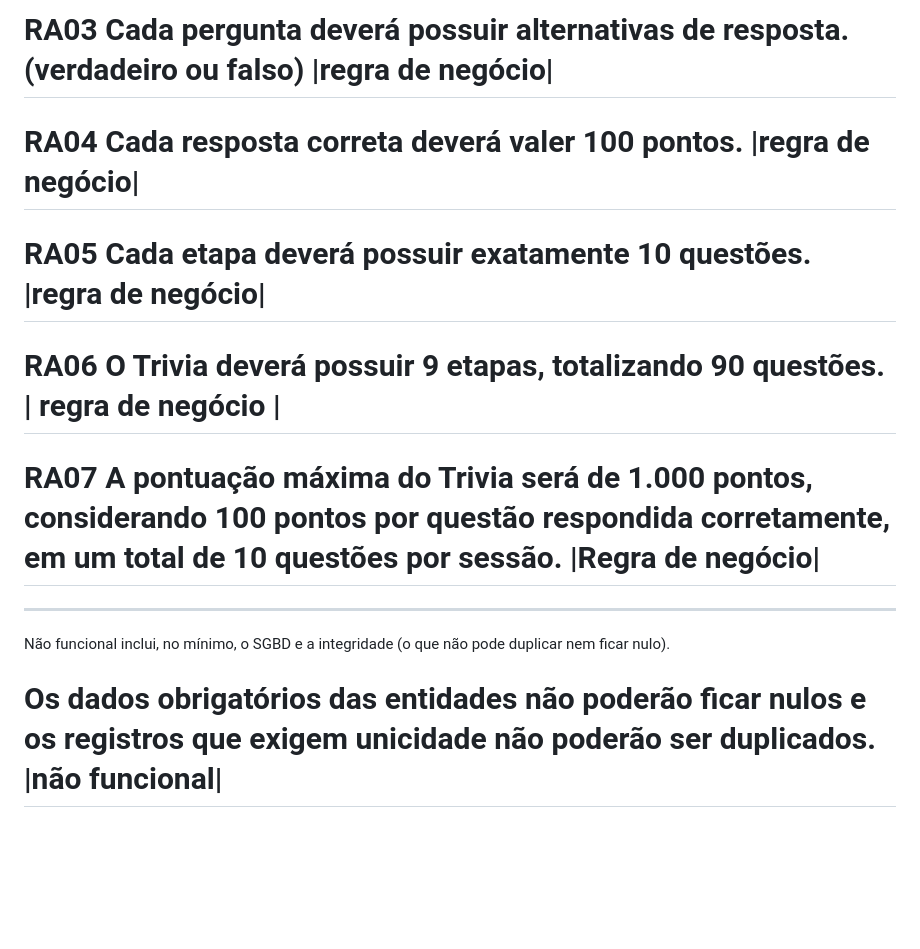
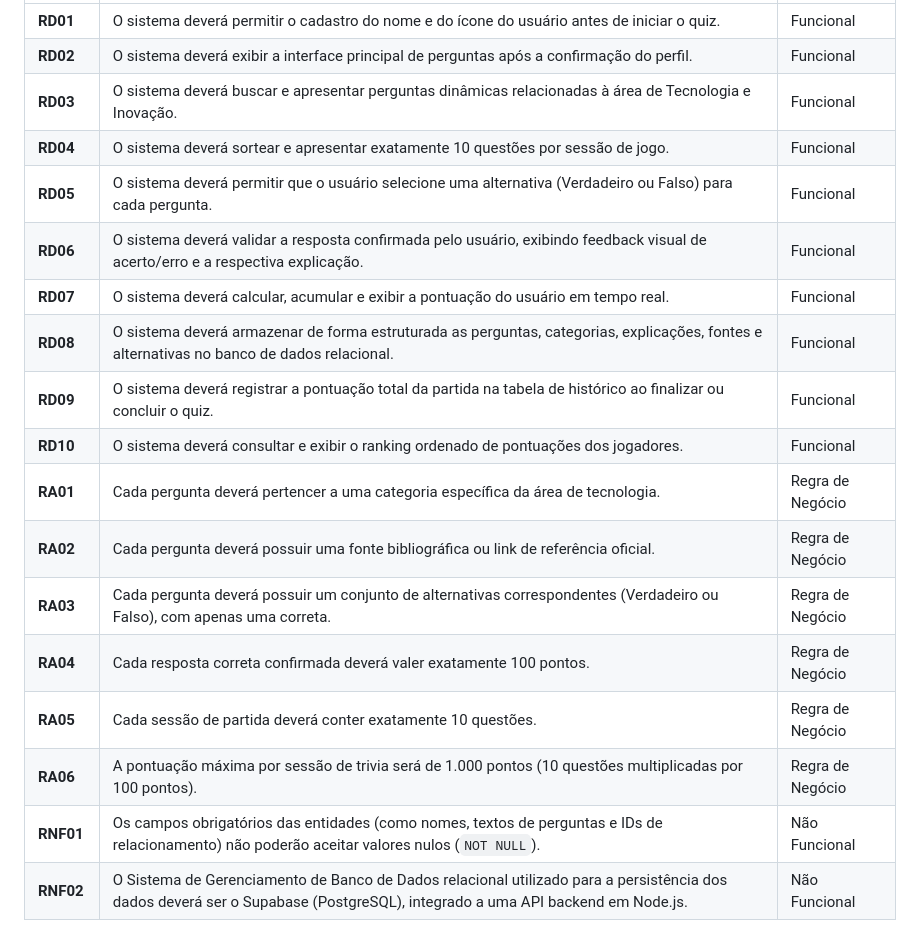
Before and after one commit to AnaClaraMaced/tech-trivia, a Markdown page: doc_date/01-contexto.md, the part around one of its changes. GitHub-like rendering; blank space fills up the shorter version.

```diff
--- a/doc_date/01-contexto.md
+++ b/doc_date/01-contexto.md
@@ -113,14 +49,18 @@ Cada RD01–RD11 e cada RA01–RA07 entra numa linha. Não deixem código de for
-# RA03	Cada pergunta deverá possuir alternativas de resposta. (verdadeiro ou falso)                                |regra de negócio|
-
-# RA04	Cada resposta correta deverá valer 100 pontos.                                                   |regra de negócio|
-
-# RA05	Cada etapa deverá possuir exatamente 10 questões.	                                                        |regra de negócio|
-
-# RA06	O Trivia deverá possuir 9 etapas, totalizando 90 questões.	                                                | regra de negócio |
-
-# RA07	A pontuação máxima do Trivia será de 1.000 pontos, considerando 100 pontos por questão respondida corretamente, em um total de 10 questões por sessão.	|Regra de negócio|
-
-----------------------------------------------------------------------------------------------------------------------------------------------------
-Não funcional inclui, no mínimo, o SGBD e a integridade (o que não pode duplicar nem ficar nulo).
-
-# Os dados obrigatórios das entidades não poderão ficar nulos e os registros que exigem unicidade não poderão ser duplicados.     |não funcional|
+| **RD01** | O sistema deverá permitir o cadastro do nome e do ícone do usuário antes de iniciar o quiz. | Funcional |
+| **RD02** | O sistema deverá exibir a interface principal de perguntas após a confirmação do perfil. | Funcional |
+| **RD03** | O sistema deverá buscar e apresentar perguntas dinâmicas relacionadas à área de Tecnologia e Inovação. | Funcional |
+| **RD04** | O sistema deverá sortear e apresentar exatamente 10 questões por sessão de jogo. | Funcional |
+| **RD05** | O sistema deverá permitir que o usuário selecione uma alternativa (Verdadeiro ou Falso) para cada pergunta. | Funcional |
+| **RD06** | O sistema deverá validar a resposta confirmada pelo usuário, exibindo feedback visual de acerto/erro e a respectiva explicação. | Funcional |
+| **RD07** | O sistema deverá calcular, acumular e exibir a pontuação do usuário em tempo real. | Funcional |
+| **RD08** | O sistema deverá armazenar de forma estruturada as perguntas, categorias, explicações, fontes e alternativas no banco de dados relacional. | Funcional |
+| **RD09** | O sistema deverá registrar a pontuação total da partida na tabela de histórico ao finalizar ou concluir o quiz. | Funcional |
+| **RD10** | O sistema deverá consultar e exibir o ranking ordenado de pontuações dos jogadores. | Funcional |
+| **RA01** | Cada pergunta deverá pertencer a uma categoria específica da área de tecnologia. | Regra de Negócio |
+| **RA02** | Cada pergunta deverá possuir uma fonte bibliográfica ou link de referência oficial. | Regra de Negócio |
+| **RA03** | Cada pergunta deverá possuir um conjunto de alternativas correspondentes (Verdadeiro ou Falso), com apenas uma correta. | Regra de Negócio |
+| **RA04** | Cada resposta correta confirmada deverá valer exatamente 100 pontos. | Regra de Negócio |
+| **RA05** | Cada sessão de partida deverá conter exatamente 10 questões. | Regra de Negócio |
+| **RA06** | A pontuação máxima por sessão de trivia será de 1.000 pontos (10 questões multiplicadas por 100 pontos). | Regra de Negócio |
+| **RNF01** | Os campos obrigatórios das entidades (como nomes, textos de perguntas e IDs de relacionamento) não poderão aceitar valores nulos (`NOT NULL`). | Não Funcional |
+| **RNF02** | O Sistema de Gerenciamento de Banco de Dados relacional utilizado para a persistência dos dados deverá ser o Supabase (PostgreSQL), integrado a uma API backend em Node.js. | Não Funcional |
```
Also changed, not shown: other parts of doc_date/01-contexto.md (+25 -89 lines).
